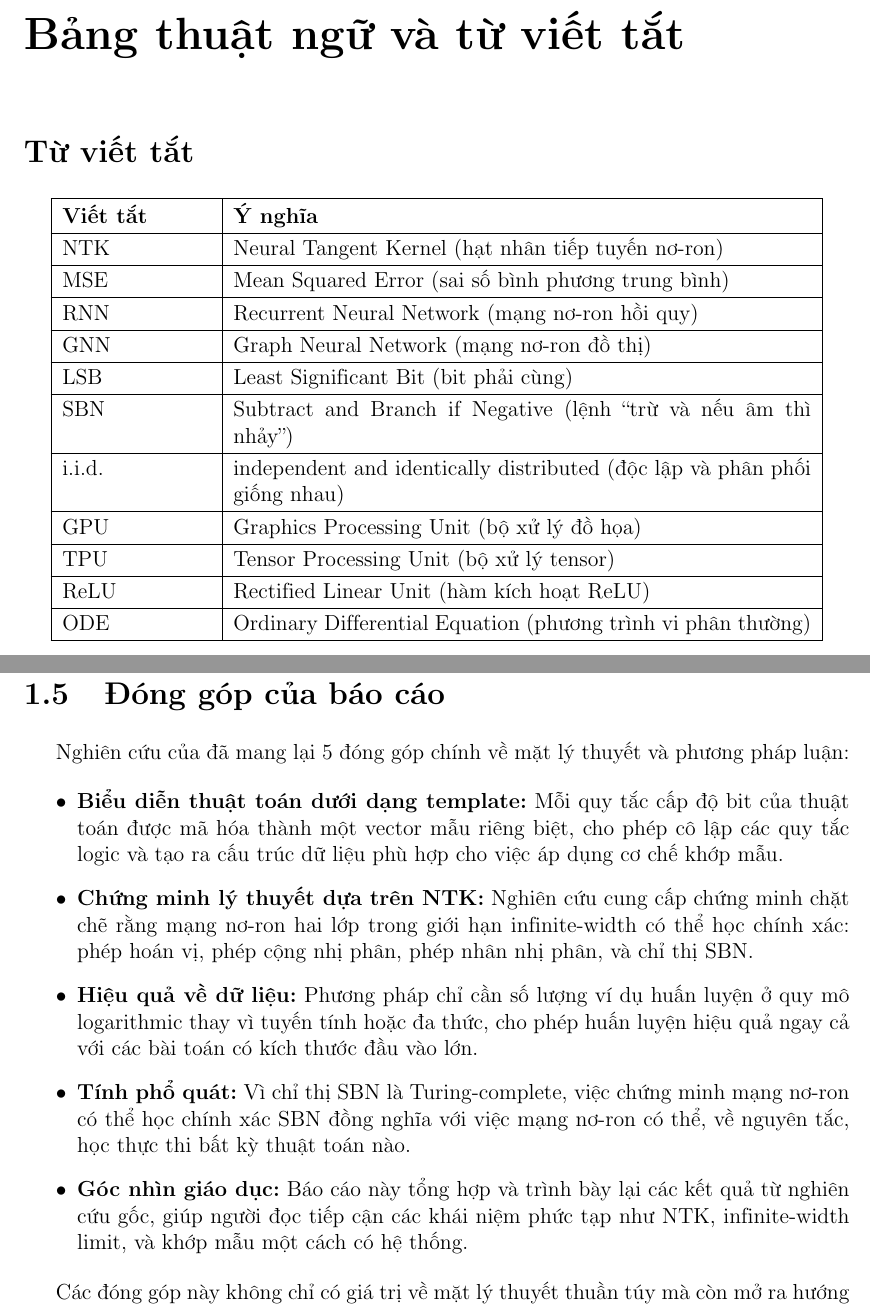
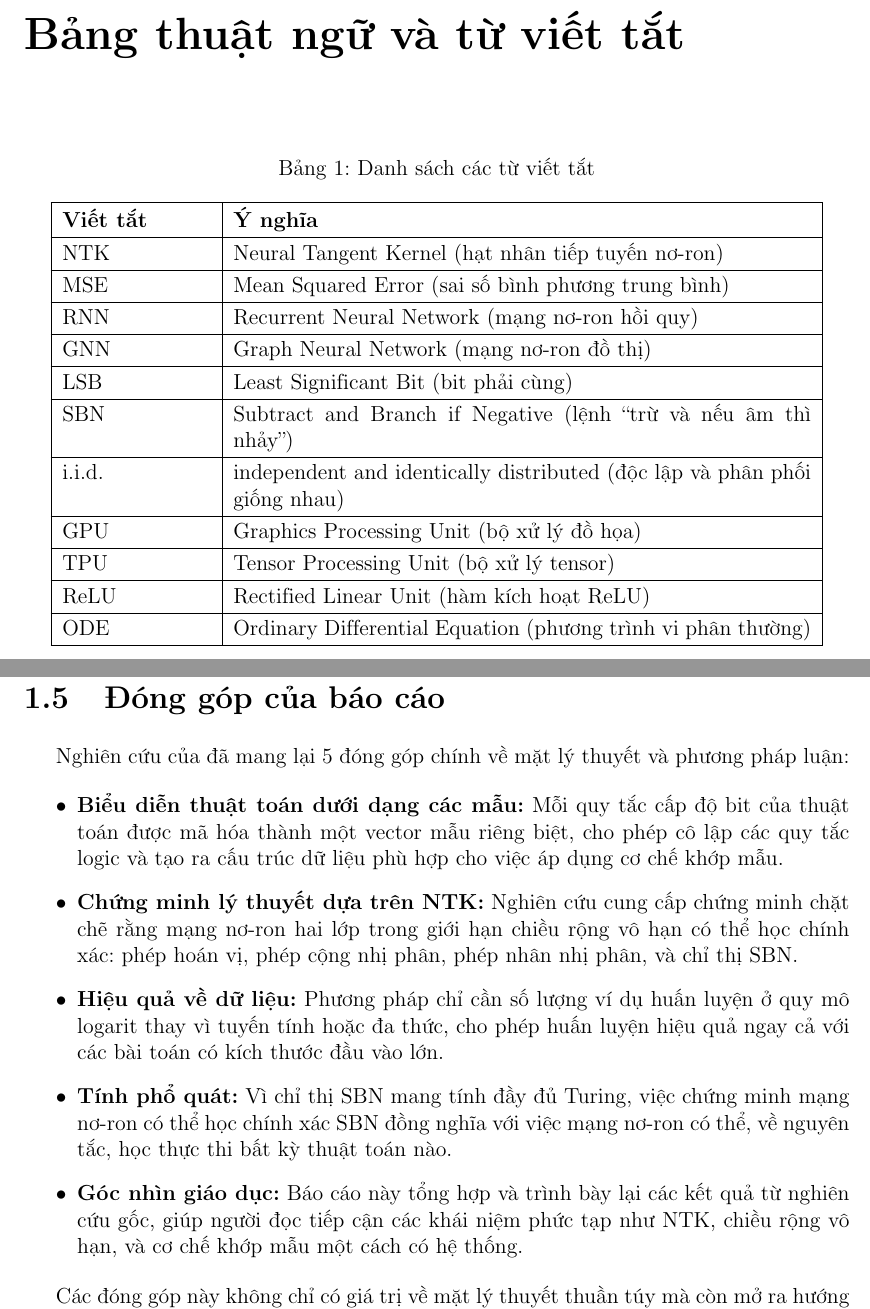
Before and after one commit to BuhDuy256/add_multiply_execute_algo_instructions_with_neural_networks, a LaTeX thesis (docs/reports/main.tex, which reads docs/reports/sections/chapter1.tex, docs/reports/sections/glossary.tex): two parts of pages 7 and 11 of 41, joined at a grey line, cut so that both start at the same text. Compiled offline with pdfLaTeX.

Commit message:
fix the text error in chapter 1

```diff
--- a/docs/reports/sections/chapter1.tex
+++ b/docs/reports/sections/chapter1.tex
@@ -44,15 +44,15 @@ Câu hỏi này bao hàm nhiều khía cạnh quan trọng:
 Nghiên cứu của đã mang lại 5 đóng góp chính về mặt lý thuyết và phương pháp luận:
 
 \begin{itemize}
-    \item \textbf{Biểu diễn thuật toán dưới dạng template:} Mỗi quy tắc cấp độ bit của thuật toán được mã hóa thành một vector mẫu riêng biệt, cho phép cô lập các quy tắc logic và tạo ra cấu trúc dữ liệu phù hợp cho việc áp dụng cơ chế khớp mẫu.
+    \item \textbf{Biểu diễn thuật toán dưới dạng các mẫu:} Mỗi quy tắc cấp độ bit của thuật toán được mã hóa thành một vector mẫu riêng biệt, cho phép cô lập các quy tắc logic và tạo ra cấu trúc dữ liệu phù hợp cho việc áp dụng cơ chế khớp mẫu.
 
-    \item \textbf{Chứng minh lý thuyết dựa trên NTK:} Nghiên cứu cung cấp chứng minh chặt chẽ rằng mạng nơ-ron hai lớp trong giới hạn infinite-width có thể học chính xác: phép hoán vị, phép cộng nhị phân, phép nhân nhị phân, và chỉ thị SBN.
+    \item \textbf{Chứng minh lý thuyết dựa trên NTK:} Nghiên cứu cung cấp chứng minh chặt chẽ rằng mạng nơ-ron hai lớp trong giới hạn chiều rộng vô hạn có thể học chính xác: phép hoán vị, phép cộng nhị phân, phép nhân nhị phân, và chỉ thị SBN.
 
-    \item \textbf{Hiệu quả về dữ liệu:} Phương pháp chỉ cần số lượng ví dụ huấn luyện ở quy mô logarithmic thay vì tuyến tính hoặc đa thức, cho phép huấn luyện hiệu quả ngay cả với các bài toán có kích thước đầu vào lớn.
+    \item \textbf{Hiệu quả về dữ liệu:} Phương pháp chỉ cần số lượng ví dụ huấn luyện ở quy mô logarit thay vì tuyến tính hoặc đa thức, cho phép huấn luyện hiệu quả ngay cả với các bài toán có kích thước đầu vào lớn.
 
-    \item \textbf{Tính phổ quát:} Vì chỉ thị SBN là Turing-complete, việc chứng minh mạng nơ-ron có thể học chính xác SBN đồng nghĩa với việc mạng nơ-ron có thể, về nguyên tắc, học thực thi bất kỳ thuật toán nào.
+    \item \textbf{Tính phổ quát:} Vì chỉ thị SBN mang tính đầy đủ Turing, việc chứng minh mạng nơ-ron có thể học chính xác SBN đồng nghĩa với việc mạng nơ-ron có thể, về nguyên tắc, học thực thi bất kỳ thuật toán nào.
 
-    \item \textbf{Góc nhìn giáo dục:} Báo cáo này tổng hợp và trình bày lại các kết quả từ nghiên cứu gốc, giúp người đọc tiếp cận các khái niệm phức tạp như NTK, infinite-width limit, và khớp mẫu một cách có hệ thống.
+    \item \textbf{Góc nhìn giáo dục:} Báo cáo này tổng hợp và trình bày lại các kết quả từ nghiên cứu gốc, giúp người đọc tiếp cận các khái niệm phức tạp như NTK, chiều rộng vô hạn, và cơ chế khớp mẫu một cách có hệ thống.
 \end{itemize}
 
 Các đóng góp này không chỉ có giá trị về mặt lý thuyết thuần túy mà còn mở ra hướng phát triển mới cho việc thiết kế và huấn luyện mạng nơ-ron trong các ứng dụng yêu cầu độ chính xác tuyệt đối, như xác minh phần cứng, mã hóa và giải mã, và các hệ thống nhúng quan trọng.
--- a/docs/reports/sections/glossary.tex
+++ b/docs/reports/sections/glossary.tex
@@ -1,8 +1,10 @@
 \chapter*{Bảng thuật ngữ và từ viết tắt}
 \addcontentsline{toc}{chapter}{Bảng thuật ngữ và từ viết tắt}
 
-\section*{Từ viết tắt}
-\begin{center}
+\begin{table}[ht]
+\centering
+\caption{Danh sách các từ viết tắt}
+\label{tab:abbreviations}
 \renewcommand{\arraystretch}{1.2}
 \begin{tabular}{|p{0.18\textwidth}|p{0.70\textwidth}|}
 \hline
@@ -31,5 +33,5 @@ ReLU & Rectified Linear Unit (hàm kích hoạt ReLU) \\
 ODE & Ordinary Differential Equation (phương trình vi phân thường) \\
 \hline
 \end{tabular}
-\end{center}
+\end{table}
 
```
Also changed, not shown: docs/reports/main.pdf, docs/reports/sections/chapter1.tex (8 more changed lines), docs/reports/sections/glossary.tex (10 more changed lines).
